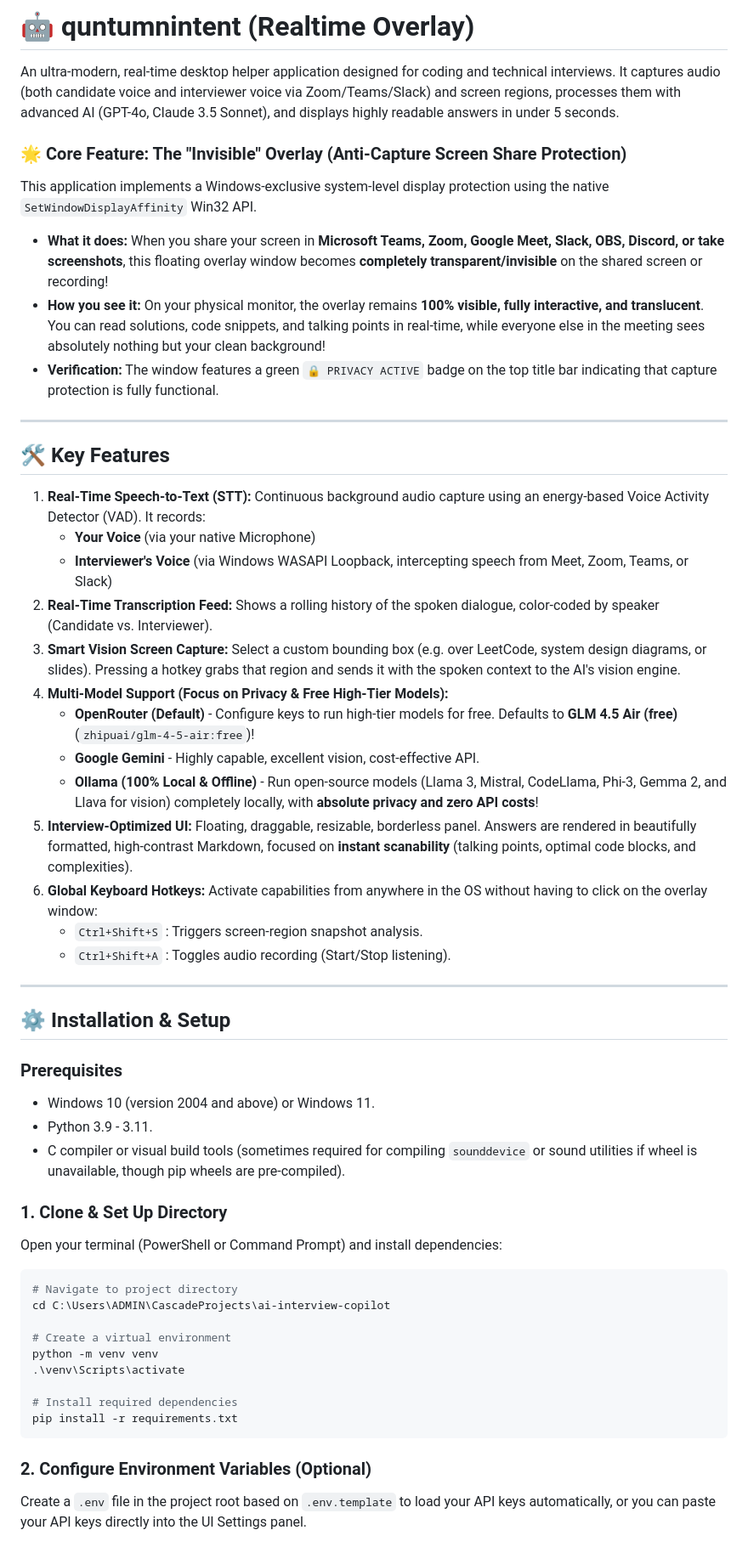
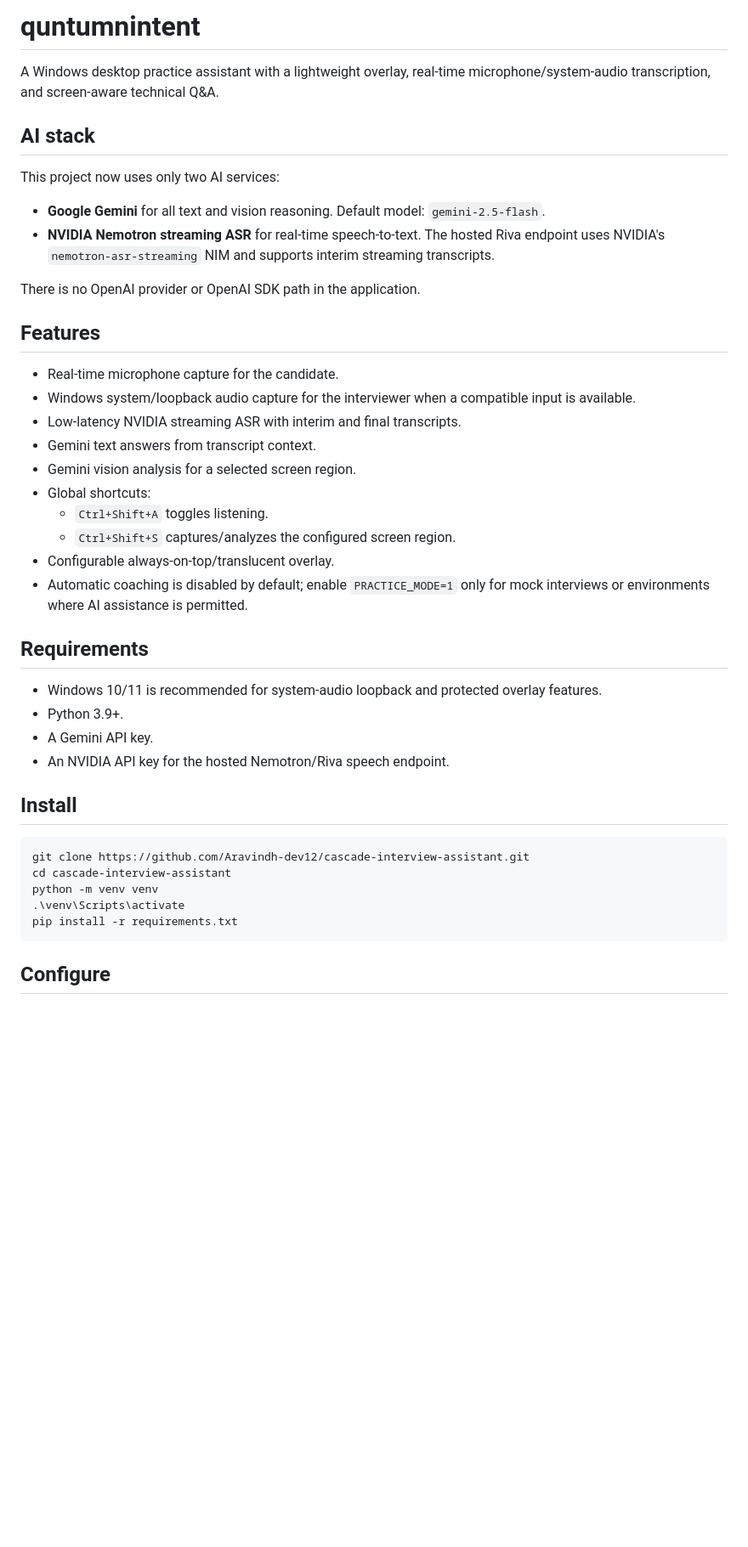
Before and after one commit to Aravindh-dev12/cascade-interview-assistant, a Markdown page: README.md, the part around one of its changes. Shown at 85% size. Rendered like a GitHub page; blank space fills up the shorter version.

````diff
--- a/README.md
+++ b/README.md
@@ -1,54 +1,45 @@
-# 🤖 quntumnintent (Realtime Overlay)
+# quntumnintent
 
-An ultra-modern, real-time desktop helper application designed for coding and technical interviews. It captures audio (both candidate voice and interviewer voice via Zoom/Teams/Slack) and screen regions, processes them with advanced AI (GPT-4o, Claude 3.5 Sonnet), and displays highly readable answers in under 5 seconds.
+A Windows desktop practice assistant with a lightweight overlay, real-time microphone/system-audio transcription, and screen-aware technical Q&A.
 
-### 🌟 Core Feature: The "Invisible" Overlay (Anti-Capture Screen Share Protection)
-This application implements a Windows-exclusive system-level display protection using the native `SetWindowDisplayAffinity` Win32 API.
+## AI stack
 
-* **What it does:** When you share your screen in **Microsoft Teams, Zoom, Google Meet, Slack, OBS, Discord, or take screenshots**, this floating overlay window becomes **completely transparent/invisible** on the shared screen or recording!
-* **How you see it:** On your physical monitor, the overlay remains **100% visible, fully interactive, and translucent**. You can read solutions, code snippets, and talking points in real-time, while everyone else in the meeting sees absolutely nothing but your clean background!
-* **Verification:** The window features a green `🔒 PRIVACY ACTIVE` badge on the top title bar indicating that capture protection is fully functional.
+This project now uses only two AI services:
 
----
+- **Google Gemini** for all text and vision reasoning. Default model: `gemini-2.5-flash`.
+- **NVIDIA Nemotron streaming ASR** for real-time speech-to-text. The hosted Riva endpoint uses NVIDIA's `nemotron-asr-streaming` NIM and supports interim streaming transcripts.
 
-## 🛠️ Key Features
-1. **Real-Time Speech-to-Text (STT):** Continuous background audio capture using an energy-based Voice Activity Detector (VAD). It records:
-   * **Your Voice** (via your native Microphone)
-   * **Interviewer's Voice** (via Windows WASAPI Loopback, intercepting speech from Meet, Zoom, Teams, or Slack)
-2. **Real-Time Transcription Feed:** Shows a rolling history of the spoken dialogue, color-coded by speaker (Candidate vs. Interviewer).
-3. **Smart Vision Screen Capture:** Select a custom bounding box (e.g. over LeetCode, system design diagrams, or slides). Pressing a hotkey grabs that region and sends it with the spoken context to the AI's vision engine.
-4. **Multi-Model Support (Focus on Privacy & Free High-Tier Models):**
-   * **OpenRouter (Default)** - Configure keys to run high-tier models for free. Defaults to **GLM 4.5 Air (free)** (`zhipuai/glm-4-5-air:free`)!
-   * **Google Gemini** - Highly capable, excellent vision, cost-effective API.
-   * **Ollama (100% Local & Offline)** - Run open-source models (Llama 3, Mistral, CodeLlama, Phi-3, Gemma 2, and Llava for vision) completely locally, with **absolute privacy and zero API costs**!
-5. **Interview-Optimized UI:** Floating, draggable, resizable, borderless panel. Answers are rendered in beautifully formatted, high-contrast Markdown, focused on **instant scanability** (talking points, optimal code blocks, and complexities).
-6. **Global Keyboard Hotkeys:** Activate capabilities from anywhere in the OS without having to click on the overlay window:
-   * `Ctrl+Shift+S` : Triggers screen-region snapshot analysis.
-   * `Ctrl+Shift+A` : Toggles audio recording (Start/Stop listening).
+There is no OpenAI provider or OpenAI SDK path in the application.
 
----
+## Features
 
-## ⚙️ Installation & Setup
+- Real-time microphone capture for the candidate.
+- Windows system/loopback audio capture for the interviewer when a compatible input is available.
+- Low-latency NVIDIA streaming ASR with interim and final transcripts.
+- Gemini text answers from transcript context.
+- Gemini vision analysis for a selected screen region.
+- Global shortcuts:
+  - `Ctrl+Shift+A` toggles listening.
+  - `Ctrl+Shift+S` captures/analyzes the configured screen region.
+- Configurable always-on-top/translucent overlay.
+- Automatic coaching is disabled by default; enable `PRACTICE_MODE=1` only for mock interviews or environments where AI assistance is permitted.
 
-### Prerequisites
-* Windows 10 (version 2004 and above) or Windows 11.
-* Python 3.9 - 3.11.
-* C compiler or visual build tools (sometimes required for compiling `sounddevice` or sound utilities if wheel is unavailable, though pip wheels are pre-compiled).
+## Requirements
 
-### 1. Clone & Set Up Directory
-Open your terminal (PowerShell or Command Prompt) and install dependencies:
+- Windows 10/11 is recommended for system-audio loopback and protected overlay features.
+- Python 3.9+.
+- A Gemini API key.
+- An NVIDIA API key for the hosted Nemotron/Riva speech endpoint.
+
+## Install
+
 ```bash
-# Navigate to project directory
-cd C:\Users\ADMIN\CascadeProjects\ai-interview-copilot
-
-# Create a virtual environment
+git clone https://github.com/Aravindh-dev12/cascade-interview-assistant.git
+cd cascade-interview-assistant
 python -m venv venv
 .\venv\Scripts\activate
-
-# Install required dependencies
 pip install -r requirements.txt
 ```
 
-### 2. Configure Environment Variables (Optional)
-Create a `.env` file in the project root based on `.env.template` to load your API keys automatically, or you can paste your API keys directly into the UI Settings panel.
+## Configure
 
````
Also changed, not shown: other parts of README.md (+40 -46 lines).
